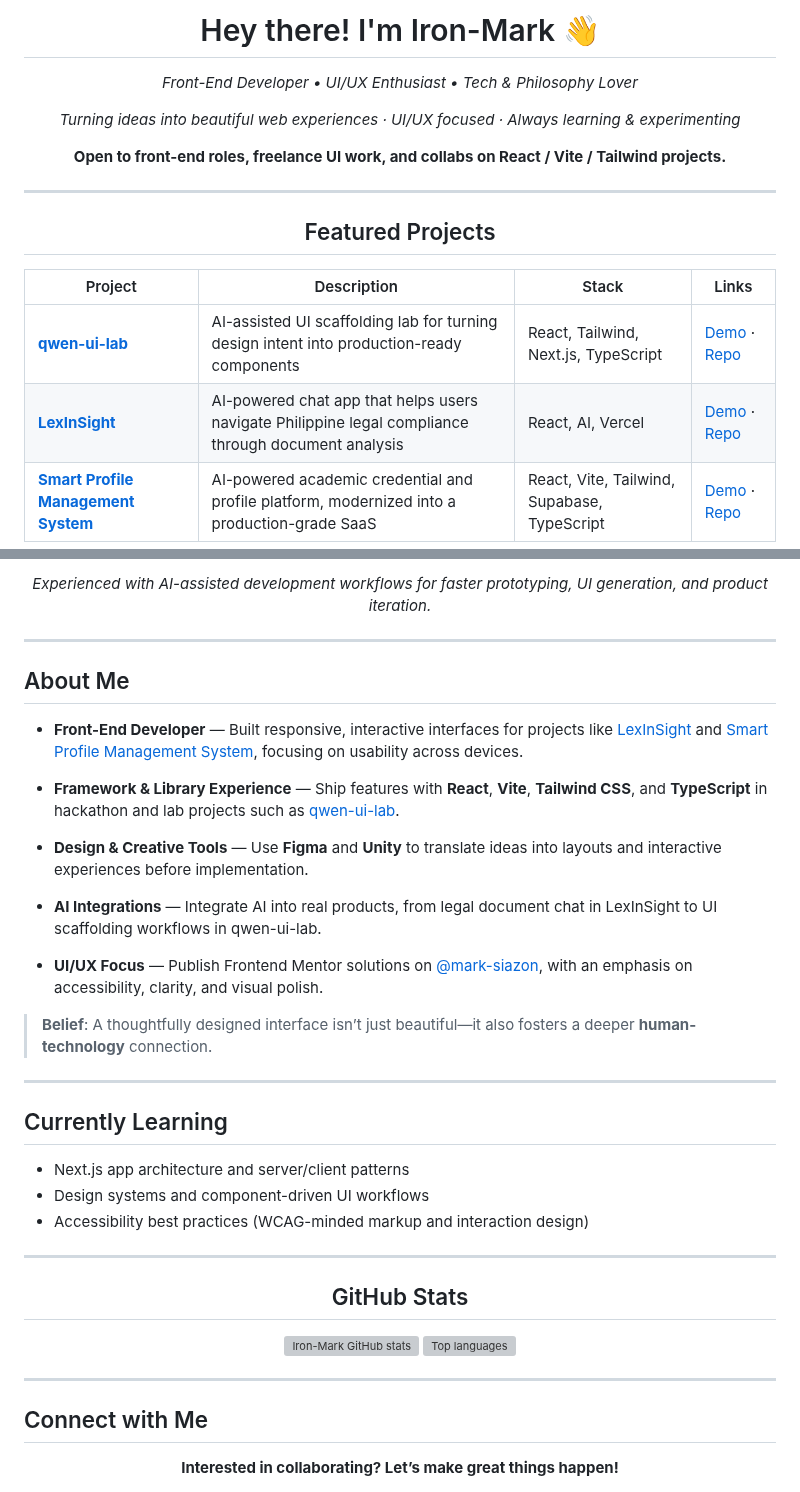
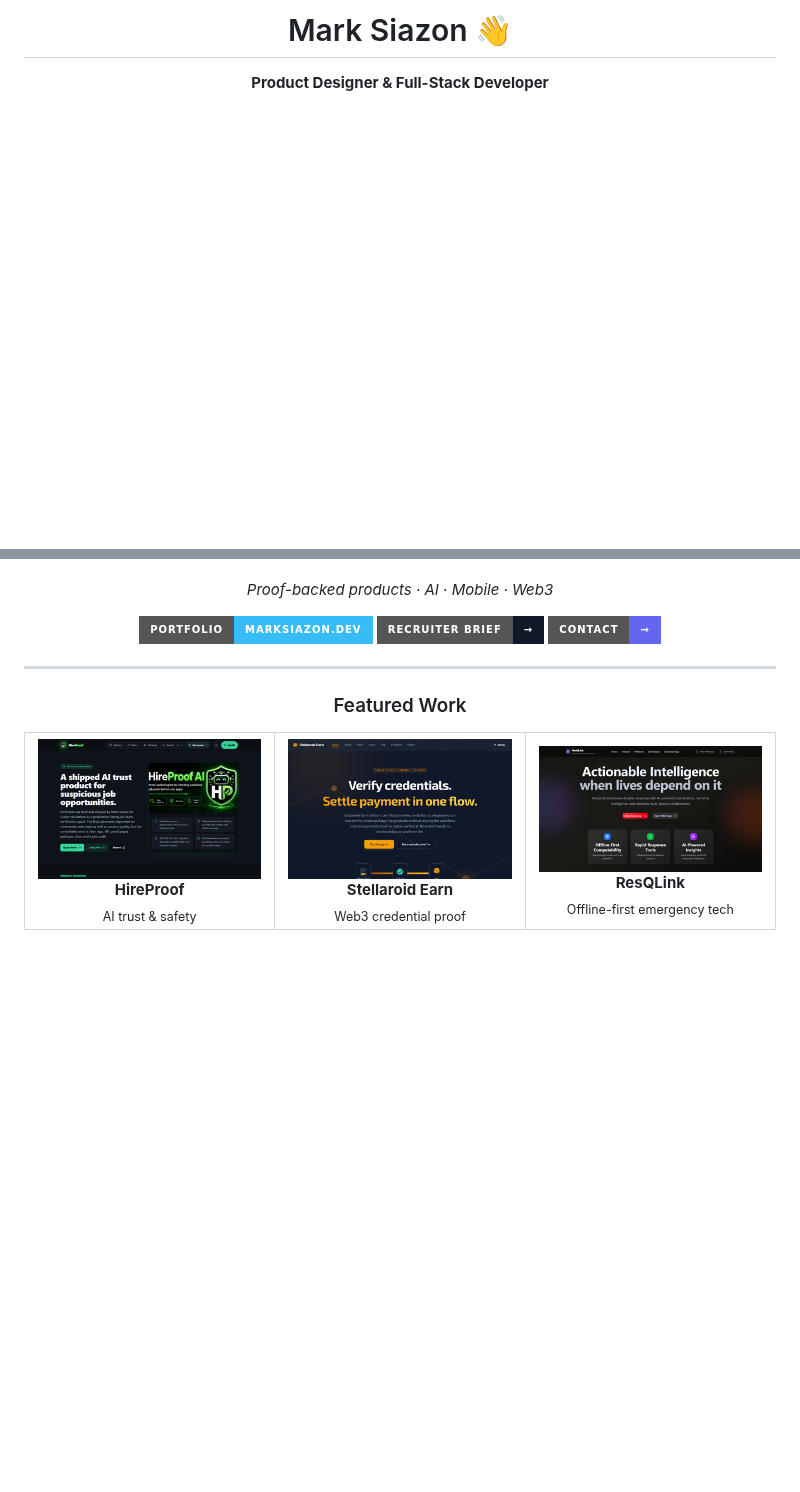
Before and after one commit to Iron-Mark/Iron-Mark, a Markdown page: README.md, 2 parts joined by grey strips. GitHub-like rendering; pictures changed too: assets/projects/hireproof.png (added), assets/projects/resqlink.png (added), assets/projects/stellaroid.png (added); badges without logos; blank space fills up the shorter version; grey boxes are pictures that could not be loaded.

```diff
--- a/README.md
+++ b/README.md
@@ -2,19 +2,5 @@
 
-<h1 align="center">Hey there! I'm Iron-Mark 👋</h1>
+<h1 align="center">Mark Siazon 👋</h1>
 
-<p align="center"><em>Front-End Developer • UI/UX Enthusiast • Tech & Philosophy Lover</em></p>
+<p align="center"><strong>Product Designer & Full-Stack Developer</strong></p>
 
-<p align="center"><em>Turning ideas into beautiful web experiences · UI/UX focused · Always learning & experimenting</em></p>
-
-<p align="center"><strong>Open to front-end roles, freelance UI work, and collabs on React / Vite / Tailwind projects.</strong></p>
-
----
-
-<h2 align="center">Featured Projects</h2>
-
-| Project | Description | Stack | Links |
-| --- | --- | --- | --- |
-| [**qwen-ui-lab**](https://github.com/Iron-Mark/qwen-ui-lab) | AI-assisted UI scaffolding lab for turning design intent into production-ready components | React, Tailwind, Next.js, TypeScript | [Demo](https://qwen-ui-lab.vercel.app) · [Repo](https://github.com/Iron-Mark/qwen-ui-lab) |
-| [**LexInSight**](https://github.com/Iron-Mark/Hackathon-LexInsights) | AI-powered chat app that helps users navigate Philippine legal compliance through document analysis | React, AI, Vercel | [Demo](https://lexinsights.vercel.app) · [Repo](https://github.com/Iron-Mark/Hackathon-LexInsights) |
-| [**Smart Profile Management System**](https://github.com/Iron-Mark/Hackathon-Smart-Profile-Management-System) | AI-powered academic credential and profile platform, modernized into a production-grade SaaS | React, Vite, Tailwind, Supabase, TypeScript | [Demo](https://Iron-Mark.github.io/Hackathon-Smart-Profile-Management-System/) · [Repo](https://github.com/Iron-Mark/Hackathon-Smart-Profile-Management-System) |
-
@@ -48,42 +7,33 @@
-<p align="center"><em>Experienced with AI-assisted development workflows for faster prototyping, UI generation, and product iteration.</em></p>
-
----
-
-<h2>About Me</h2>
-
-- **Front-End Developer** — Built responsive, interactive interfaces for projects like [LexInSight](https://lexinsights.vercel.app) and [Smart Profile Management System](https://Iron-Mark.github.io/Hackathon-Smart-Profile-Management-System/), focusing on usability across devices.
-
-- **Framework & Library Experience** — Ship features with **React**, **Vite**, **Tailwind CSS**, and **TypeScript** in hackathon and lab projects such as [qwen-ui-lab](https://github.com/Iron-Mark/qwen-ui-lab).
-
-- **Design & Creative Tools** — Use **Figma** and **Unity** to translate ideas into layouts and interactive experiences before implementation.
-
-- **AI Integrations** — Integrate AI into real products, from legal document chat in LexInSight to UI scaffolding workflows in qwen-ui-lab.
-
-- **UI/UX Focus** — Publish Frontend Mentor solutions on [@mark-siazon](https://github.com/mark-siazon), with an emphasis on accessibility, clarity, and visual polish.
-
-> **Belief**: A thoughtfully designed interface isn’t just beautiful—it also fosters a deeper **human-technology** connection.
-
----
-
-<h2>Currently Learning</h2>
-
-- Next.js app architecture and server/client patterns
-- Design systems and component-driven UI workflows
-- Accessibility best practices (WCAG-minded markup and interaction design)
-
----
-
-<h2 align="center">GitHub Stats</h2>
+<p align="center"><em>Proof-backed products · AI · Mobile · Web3</em></p>
 
 <p align="center">
-  <img src="https://github-readme-stats.vercel.app/api?username=Iron-Mark&show_icons=true&theme=tokyonight&hide_border=true&count_private=true" alt="Iron-Mark GitHub stats" height="165"/>
-  <img src="https://github-readme-stats.vercel.app/api/top-langs/?username=Iron-Mark&layout=compact&theme=tokyonight&hide_border=true" alt="Top languages" height="165"/>
+  <a href="https://www.marksiazon.dev"><img src="https://img.shields.io/badge/Portfolio-marksiazon.dev-36BCF7?style=for-the-badge" alt="Portfolio"/></a>
+  <a href="https://www.marksiazon.dev/recruiter"><img src="https://img.shields.io/badge/Recruiter_Brief-→-111827?style=for-the-badge" alt="Recruiter Brief"/></a>
+  <a href="https://www.marksiazon.dev/contact"><img src="https://img.shields.io/badge/Contact-→-6366F1?style=for-the-badge" alt="Contact"/></a>
 </p>
 
 ---
 
-<h2>Connect with Me</h2>
+<h3 align="center">Featured Work</h3>
 
-<p align="center"><b>Interested in collaborating? Let’s make great things happen!</b></p>
+<table width="100%">
+  <tr>
+    <td align="center" width="33%">
+      <a href="https://www.marksiazon.dev/projects/hireproof">
+        <img src="assets/projects/hireproof.png" width="100%" alt="HireProof"/>
+      </a><br><b>HireProof</b><br><sub>AI trust & safety</sub>
+    </td>
+    <td align="center" width="33%">
+      <a href="https://www.marksiazon.dev/projects/stellaroid-earn">
+        <img src="assets/projects/stellaroid.png" width="100%" alt="Stellaroid Earn"/>
+      </a><br><b>Stellaroid Earn</b><br><sub>Web3 credential proof</sub>
+    </td>
+    <td align="center" width="33%">
+      <a href="https://www.marksiazon.dev/projects/resqlink">
+        <img src="assets/projects/resqlink.png" width="100%" alt="ResQLink"/>
+      </a><br><b>ResQLink</b><br><sub>Offline-first emergency tech</sub>
+    </td>
+  </tr>
+</table>
 
 <p align="center">
```
Also changed, not shown: other parts of README.md (+39 -32 lines).
